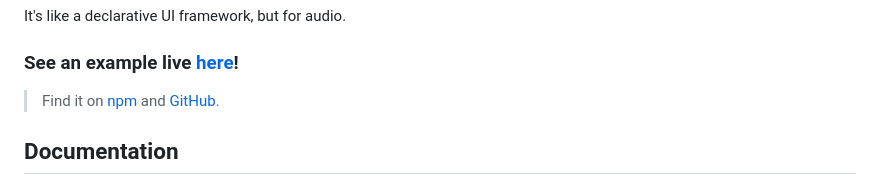
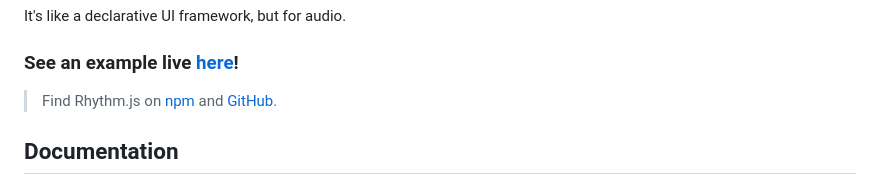
Before and after one commit to eliaxelang007/rhythm.js, a Markdown page: README.md, the part around the change. GitHub-like rendering.

```diff
--- a/README.md
+++ b/README.md
@@ -11,7 +11,7 @@ It's like a declarative UI framework, but for audio.
 
 ### See an example live [here](https://eliaxelang007.github.io/rhythm.js/)!
 
-> Find it on [npm](https://www.npmjs.com/package/rhythm.js) and [GitHub](https://github.com/eliaxelang007/rhythm.js).
+> Find Rhythm.js on [npm](https://www.npmjs.com/package/rhythm.js) and [GitHub](https://github.com/eliaxelang007/rhythm.js).
 
 ## Documentation
 
```
